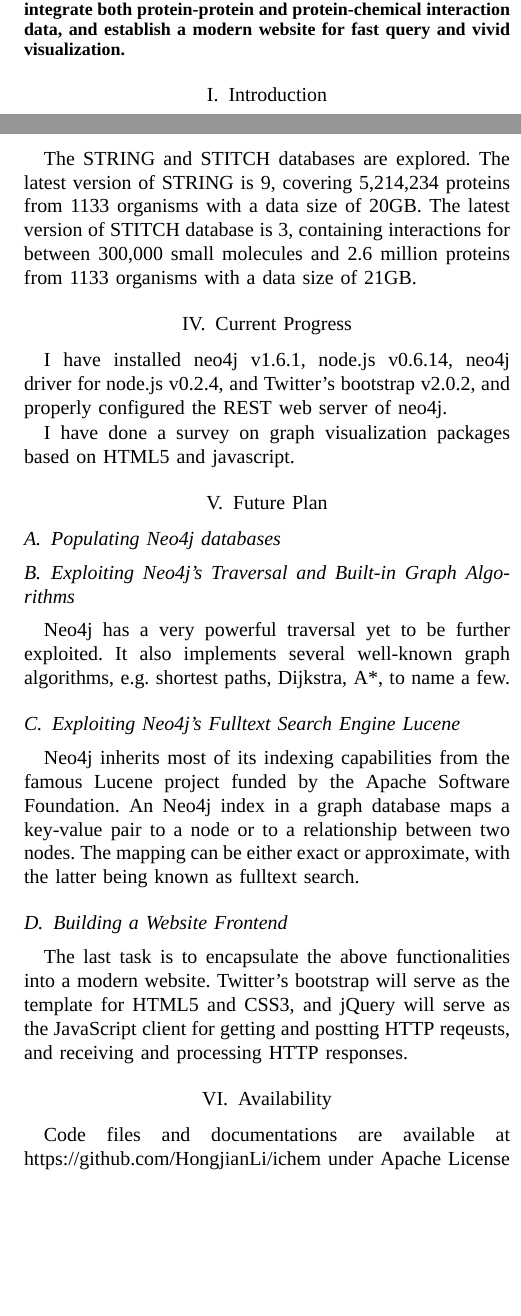
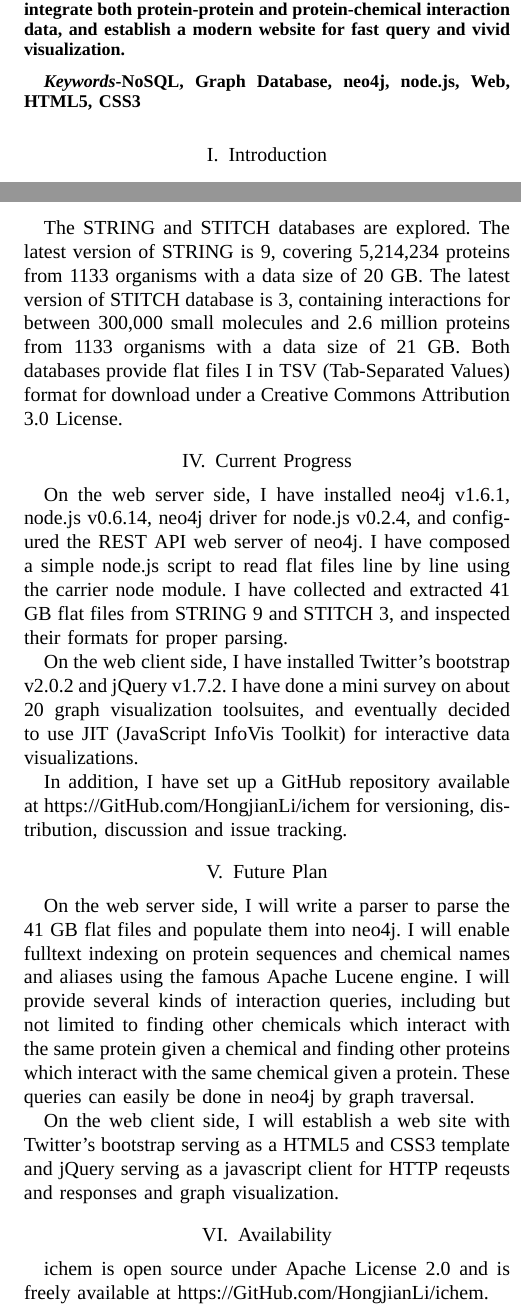
Before and after one commit to HongjianLi/tex, a LaTeX paper (ichem/ichem.tex): two parts of the columns of pages 1 and 2 of 2 before the commit and two parts of the columns of pages 1 and 2 of 3 after it, joined at a grey line, cut so that both start at the same text, the shorter picture padded with empty space. Compiled offline with XeLaTeX; a missing font is replaced by an installed copy or a similar font.

Commit message:
Revised.

```diff
--- a/ichem/ichem.tex
+++ b/ichem/ichem.tex
@@ -1,7 +1,7 @@
 \documentclass[10pt,conference,compsocconf]{../IEEEtran}
 \usepackage{xltxtra}
 %\usepackage{subfig}
-%\usepackage{booktabs}
+\usepackage{booktabs}
 \usepackage{flushend}
 \usepackage[numbers,sort&compress]{natbib}
 \setmainfont{Times New Roman}
@@ -30,11 +30,11 @@ Neo4j is a high-performance NoSQL graph database particularly suitable for stori
 
 \end{abstract}
 
-%\begin{IEEEkeywords}
+\begin{IEEEkeywords}
 
-%Web, HTML5, CSS3, NoSQL, Graph Database, neo4j, node.js
+NoSQL, Graph Database, neo4j, node.js, Web, HTML5, CSS3
 
-%\end{IEEEkeywords}
+\end{IEEEkeywords}
 
 \section{Introduction}
 
@@ -60,4 +62,4 @@ I am motivated by the desire to overcome the limitations mentioned above and thu
 
 \section{Datasets}
 
-The STRING and STITCH databases are explored. The latest version of STRING is 9, covering 5,214,234 proteins from 1133 organisms with a data size of 20GB. The latest version of STITCH database is 3, containing interactions for between 300,000 small molecules and 2.6 million proteins from 1133 organisms with a data size of 21GB.
+The STRING and STITCH databases are explored. The latest version of STRING is 9, covering 5,214,234 proteins from 1133 organisms with a data size of 20 GB. The latest version of STITCH database is 3, containing interactions for between 300,000 small molecules and 2.6 million proteins from 1133 organisms with a data size of 21 GB. Both databases provide flat files \ref{tab:datasets} in TSV (Tab-Separated Values) format for download under a Creative Commons Attribution 3.0 License.
@@ -64,31 +89,23 @@ The STRING and STITCH databases are explored. The latest version of STRING is 9,
+\label{tab:datasets}
+\end{table*}
 
 \section{Current Progress}
 
-I have installed neo4j v1.6.1, node.js v0.6.14, neo4j driver for node.js v0.2.4, and Twitter's bootstrap v2.0.2, and properly configured the REST web server of neo4j.
+On the web server side, I have installed neo4j v1.6.1, node.js v0.6.14, neo4j driver for node.js v0.2.4, and configured the REST API web server of neo4j. I have composed a simple node.js script to read flat files line by line using the carrier node module. I have collected and extracted 41 GB flat files from STRING 9 and STITCH 3, and inspected their formats for proper parsing.
 
-I have done a survey on graph visualization packages based on HTML5 and javascript.
+On the web client side, I have installed Twitter's bootstrap v2.0.2 and jQuery v1.7.2. I have done a mini survey on about 20 graph visualization toolsuites, and eventually decided to use JIT (JavaScript InfoVis Toolkit) for interactive data visualizations.
+
+In addition, I have set up a GitHub repository available at https://GitHub.com/HongjianLi/ichem for versioning, distribution, discussion and issue tracking.
 
 \section{Future Plan}
 
-\subsection{Populating Neo4j databases}
+On the web server side, I will write a parser to parse the 41 GB flat files and populate them into neo4j. I will enable fulltext indexing on protein sequences and chemical names and aliases using the famous Apache Lucene engine. I will provide several kinds of interaction queries, including but not limited to finding other chemicals which interact with the same protein given a chemical and finding other proteins which interact with the same chemical given a protein. These queries can easily be done in neo4j by graph traversal.
 
-
-
-\subsection{Exploiting Neo4j's Traversal and Built-in Graph Algorithms}
-
-Neo4j has a very powerful traversal yet to be further exploited. It also implements several well-known graph algorithms, e.g. shortest paths, Dijkstra, A*, to name a few.
-
-\subsection{Exploiting Neo4j's Fulltext Search Engine Lucene}
-
-Neo4j inherits most of its indexing capabilities from the famous Lucene project funded by the Apache Software Foundation. An Neo4j index in a graph database maps a key-value pair to a node or to a relationship between two nodes. The mapping can be either exact or approximate, with the latter being known as fulltext search.
-
-\subsection{Building a Website Frontend}
-
-The last task is to encapsulate the above functionalities into a modern website. Twitter's bootstrap will serve as the template for HTML5 and CSS3, and jQuery will serve as the JavaScript client for getting and postting HTTP reqeusts, and receiving and processing HTTP responses.
+On the web client side, I will establish a web site with Twitter's bootstrap serving as a HTML5 and CSS3 template and jQuery serving as a javascript client for HTTP reqeusts and responses and graph visualization.
 
 \section{Availability}
 
-Code files and documentations are available at https://github.com/HongjianLi/ichem under Apache License 2.0.
+ichem is open source under Apache License 2.0 and is freely available at https://GitHub.com/HongjianLi/ichem.
 
 %\section{Conclusion}
 
```
Also changed, not shown: ichem/ichem.tex (29 more changed lines).
